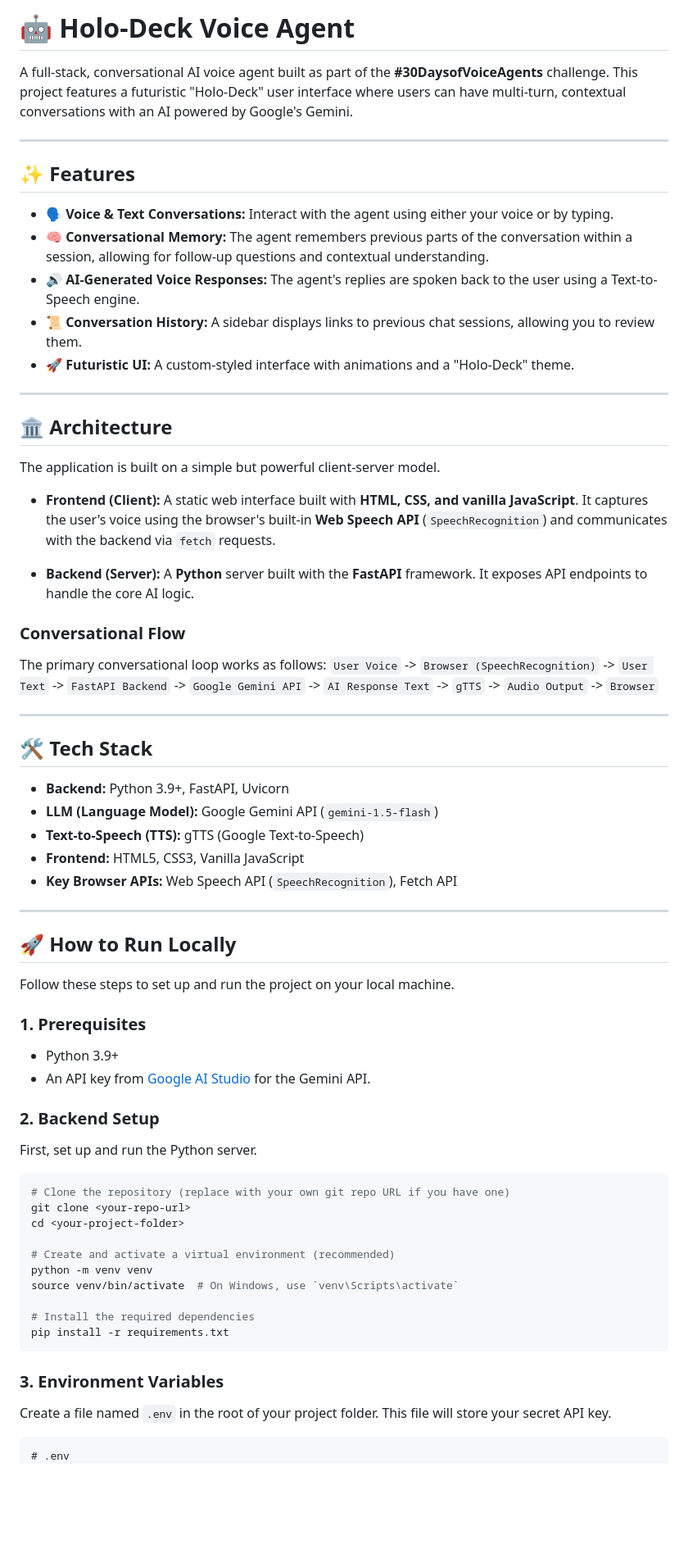
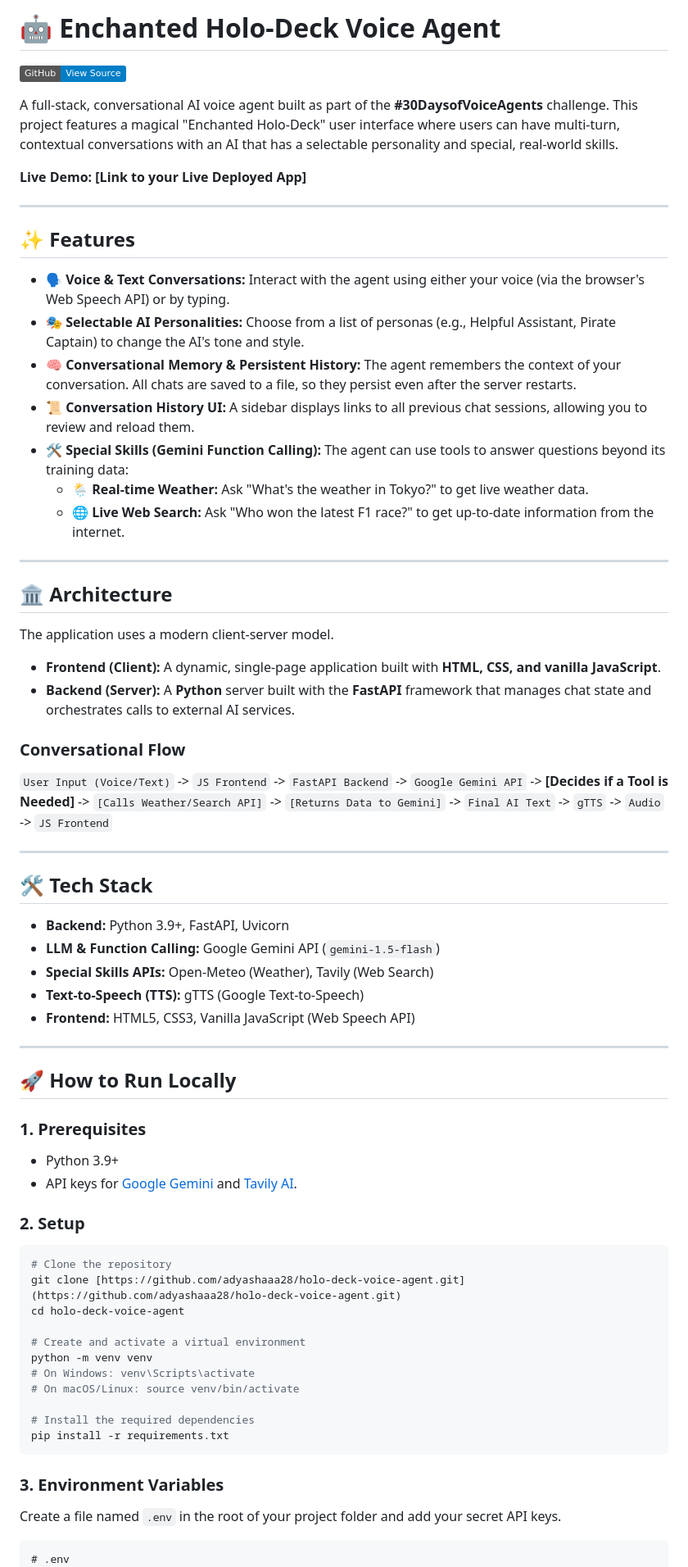
Before and after one commit to adyashaaa28/holo-deck-voice-agent, a Markdown page: README.md, the part around one of its changes. Shown at 82% size. Rendered like a GitHub page; badges without logos; blank space fills up the shorter version.

````diff
--- a/README.md
+++ b/README.md
@@ -1,69 +1,70 @@
-# 🤖 Holo-Deck Voice Agent
+# 🤖 Enchanted Holo-Deck Voice Agent
 
-A full-stack, conversational AI voice agent built as part of the **#30DaysofVoiceAgents** challenge. This project features a futuristic "Holo-Deck" user interface where users can have multi-turn, contextual conversations with an AI powered by Google's Gemini.
+[![View on GitHub](https://img.shields.io/badge/GitHub-View_Source-blue?logo=github)](https://github.com/adyashaaa28/holo-deck-voice-agent)
+
+A full-stack, conversational AI voice agent built as part of the **#30DaysofVoiceAgents** challenge. This project features a magical "Enchanted Holo-Deck" user interface where users can have multi-turn, contextual conversations with an AI that has a selectable personality and special, real-world skills.
+
+**Live Demo:** **[Link to your Live Deployed App]**
 
 ---
 
 ## ✨ Features
 
--   **🗣️ Voice & Text Conversations:** Interact with the agent using either your voice or by typing.
--   **🧠 Conversational Memory:** The agent remembers previous parts of the conversation within a session, allowing for follow-up questions and contextual understanding.
--   **🔊 AI-Generated Voice Responses:** The agent's replies are spoken back to the user using a Text-to-Speech engine.
--   **📜 Conversation History:** A sidebar displays links to previous chat sessions, allowing you to review them.
--   **🚀 Futuristic UI:** A custom-styled interface with animations and a "Holo-Deck" theme.
+-   **🗣️ Voice & Text Conversations:** Interact with the agent using either your voice (via the browser's Web Speech API) or by typing.
+-   **🎭 Selectable AI Personalities:** Choose from a list of personas (e.g., Helpful Assistant, Pirate Captain) to change the AI's tone and style.
+-   **🧠 Conversational Memory & Persistent History:** The agent remembers the context of your conversation. All chats are saved to a file, so they persist even after the server restarts.
+-   **📜 Conversation History UI:** A sidebar displays links to all previous chat sessions, allowing you to review and reload them.
+-   **🛠️ Special Skills (Gemini Function Calling):** The agent can use tools to answer questions beyond its training data:
+    -   **🌦️ Real-time Weather:** Ask "What's the weather in Tokyo?" to get live weather data.
+    -   **🌐 Live Web Search:** Ask "Who won the latest F1 race?" to get up-to-date information from the internet.
 
 ---
 
 ## 🏛️ Architecture
 
-The application is built on a simple but powerful client-server model.
+The application uses a modern client-server model.
 
--   **Frontend (Client):** A static web interface built with **HTML, CSS, and vanilla JavaScript**. It captures the user's voice using the browser's built-in **Web Speech API** (`SpeechRecognition`) and communicates with the backend via `fetch` requests.
-
--   **Backend (Server):** A **Python** server built with the **FastAPI** framework. It exposes API endpoints to handle the core AI logic.
+-   **Frontend (Client):** A dynamic, single-page application built with **HTML, CSS, and vanilla JavaScript**.
+-   **Backend (Server):** A **Python** server built with the **FastAPI** framework that manages chat state and orchestrates calls to external AI services.
 
 ### Conversational Flow
-The primary conversational loop works as follows:
-`User Voice` -> `Browser (SpeechRecognition)` -> `User Text` -> `FastAPI Backend` -> `Google Gemini API` -> `AI Response Text` -> `gTTS` -> `Audio Output` -> `Browser`
+`User Input (Voice/Text)` -> `JS Frontend` -> `FastAPI Backend` -> `Google Gemini API` -> **[Decides if a Tool is Needed]** -> `[Calls Weather/Search API]` -> `[Returns Data to Gemini]` -> `Final AI Text` -> `gTTS` -> `Audio` -> `JS Frontend`
 
 ---
 
 ## 🛠️ Tech Stack
 
 -   **Backend:** Python 3.9+, FastAPI, Uvicorn
--   **LLM (Language Model):** Google Gemini API (`gemini-1.5-flash`)
+-   **LLM & Function Calling:** Google Gemini API (`gemini-1.5-flash`)
+-   **Special Skills APIs:** Open-Meteo (Weather), Tavily (Web Search)
 -   **Text-to-Speech (TTS):** gTTS (Google Text-to-Speech)
--   **Frontend:** HTML5, CSS3, Vanilla JavaScript
--   **Key Browser APIs:** Web Speech API (`SpeechRecognition`), Fetch API
+-   **Frontend:** HTML5, CSS3, Vanilla JavaScript (Web Speech API)
 
 ---
 
 ## 🚀 How to Run Locally
 
-Follow these steps to set up and run the project on your local machine.
-
 ### 1. Prerequisites
 -   Python 3.9+
--   An API key from [Google AI Studio](https://ai.google.dev/gemini-api/docs/quickstart) for the Gemini API.
+-   API keys for [Google Gemini](https://ai.google.dev/gemini-api/docs/quickstart) and [Tavily AI](https://tavily.com/).
 
-### 2. Backend Setup
-First, set up and run the Python server.
+### 2. Setup
+```bash
+# Clone the repository
+git clone [https://github.com/adyashaaa28/holo-deck-voice-agent.git](https://github.com/adyashaaa28/holo-deck-voice-agent.git)
+cd holo-deck-voice-agent
 
-```bash
-# Clone the repository (replace with your own git repo URL if you have one)
-git clone <your-repo-url>
-cd <your-project-folder>
-
-# Create and activate a virtual environment (recommended)
+# Create and activate a virtual environment
 python -m venv venv
-source venv/bin/activate  # On Windows, use `venv\Scripts\activate`
+# On Windows: venv\Scripts\activate
+# On macOS/Linux: source venv/bin/activate
 
 # Install the required dependencies
 pip install -r requirements.txt
 ```
 
 ### 3. Environment Variables
-Create a file named `.env` in the root of your project folder. This file will store your secret API key.
+Create a file named `.env` in the root of your project folder and add your secret API keys.
 
 ```
 # .env
````
Also changed, not shown: other parts of README.md (+5 -13 lines).
